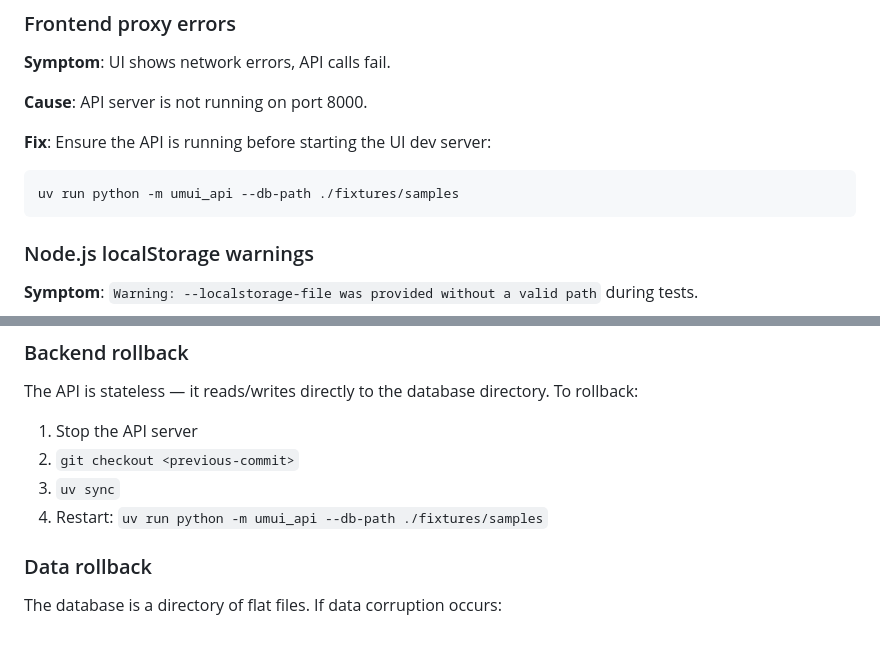
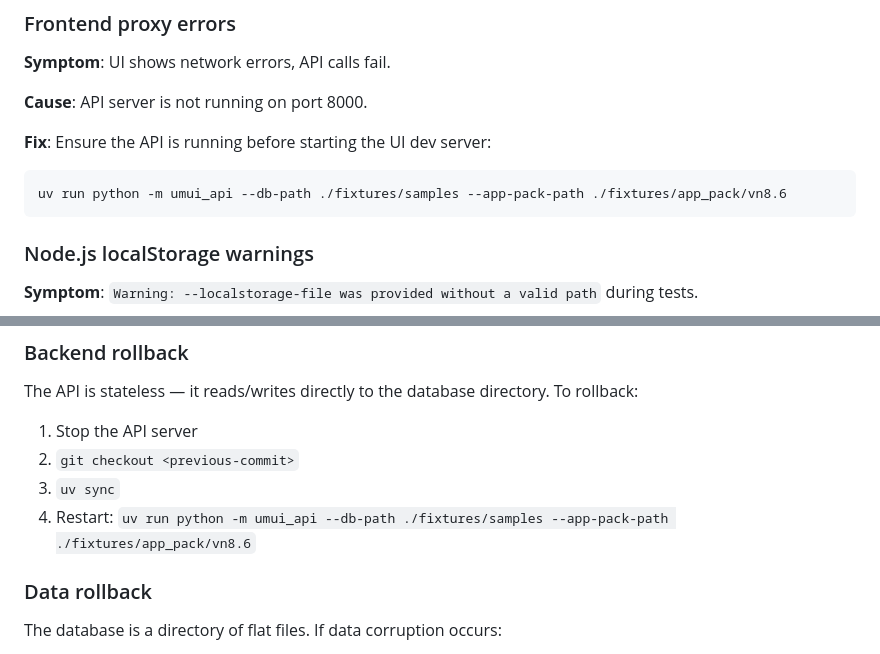
Before and after one commit to Climateyousheng/Bumny, a Markdown page: docs/RUNBOOK.md, 2 parts joined by grey strips. Drawn GitHub-style.

````diff
--- a/docs/RUNBOOK.md
+++ b/docs/RUNBOOK.md
@@ -113,7 +155,7 @@ ssh puma2     # from archer2
 
 **Fix**: Ensure the API is running before starting the UI dev server:
 ```bash
-uv run python -m umui_api --db-path ./fixtures/samples
+uv run python -m umui_api --db-path ./fixtures/samples --app-pack-path ./fixtures/app_pack/vn8.6
 ```
 
 ### Node.js localStorage warnings
@@ -176,7 +232,7 @@ The API is stateless — it reads/writes directly to the database directory. To
 1. Stop the API server
 2. `git checkout <previous-commit>`
 3. `uv sync`
-4. Restart: `uv run python -m umui_api --db-path ./fixtures/samples`
+4. Restart: `uv run python -m umui_api --db-path ./fixtures/samples --app-pack-path ./fixtures/app_pack/vn8.6`
 
 ### Data rollback
 
````
Also changed, not shown: other parts of docs/RUNBOOK.md (+66 -10 lines), docs/CONTRIB.md (+32 -10 lines).
